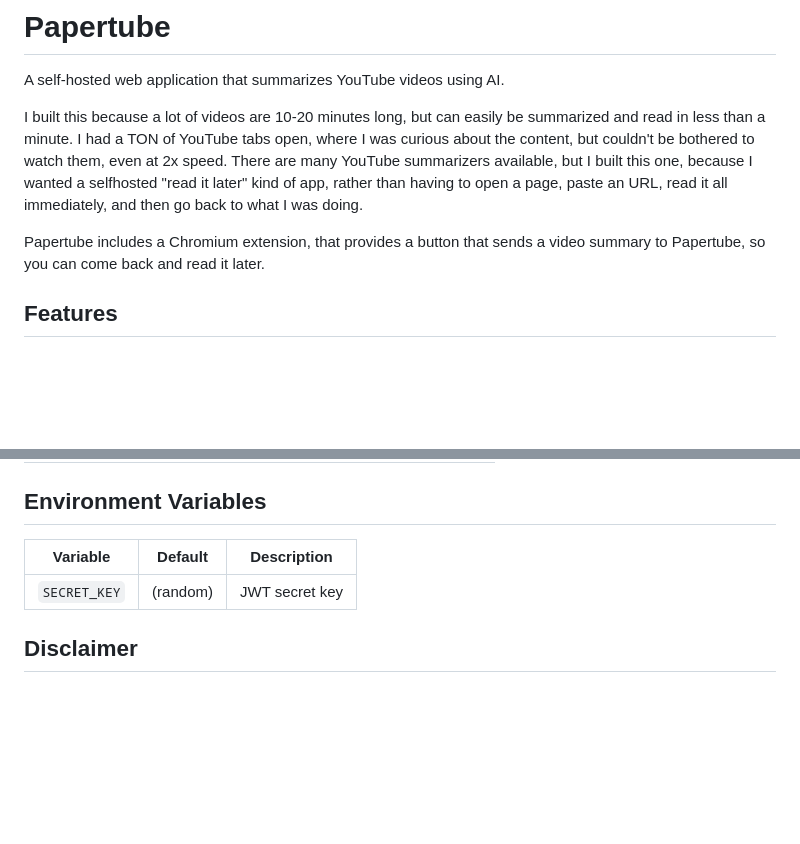
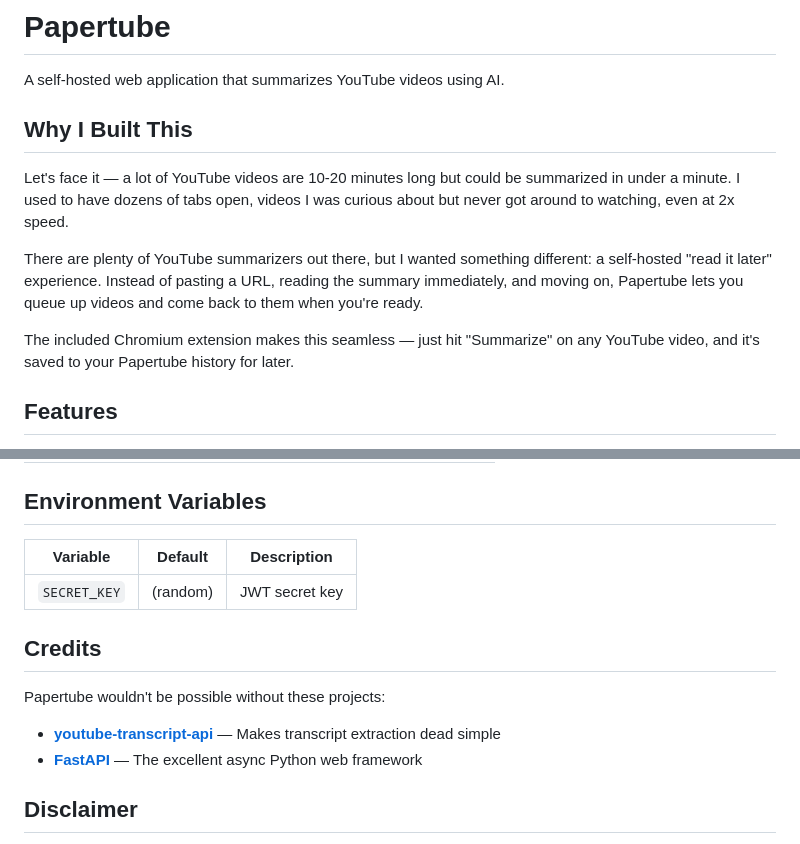
Before and after one commit to Ivan-Malinovski/papertube, a Markdown page: README.md, 2 parts joined by grey strips. Rendered like a GitHub page; blank space fills up the shorter version.

```diff
--- a/README.md
+++ b/README.md
@@ -2,10 +2,13 @@
 
 A self-hosted web application that summarizes YouTube videos using AI.
 
-I built this because a lot of videos are 10-20 minutes long, but can easily be summarized and read in less than a minute. I had a TON of YouTube tabs open, where I was curious about the content, but couldn't be bothered to watch them, even at 2x speed.
-There are many YouTube summarizers available, but I built this one, because I wanted a selfhosted "read it later" kind of app, rather than having to open a page, paste an URL, read it all immediately, and then go back to what I was doing.
+## Why I Built This
 
-Papertube includes a Chromium extension, that provides a button that sends a video summary to Papertube, so you can come back and read it later.
+Let's face it — a lot of YouTube videos are 10-20 minutes long but could be summarized in under a minute. I used to have dozens of tabs open, videos I was curious about but never got around to watching, even at 2x speed.
+
+There are plenty of YouTube summarizers out there, but I wanted something different: a self-hosted "read it later" experience. Instead of pasting a URL, reading the summary immediately, and moving on, Papertube lets you queue up videos and come back to them when you're ready.
+
+The included Chromium extension makes this seamless — just hit "Summarize" on any YouTube video, and it's saved to your Papertube history for later.
 
 ## Features
 
@@ -97,6 +105,13 @@ Add your own custom presets in Settings.
 |----------|---------|-------------|
 | `SECRET_KEY` | (random) | JWT secret key |
 
+## Credits
+
+Papertube wouldn't be possible without these projects:
+
+- **[youtube-transcript-api](https://github.com/jdepoix/youtube-transcript-api)** — Makes transcript extraction dead simple
+- **[FastAPI](https://fastapi.tiangolo.com/)** — The excellent async Python web framework
+
 ## Disclaimer
 
 **This project is entirely vibe-coded.** While reasonable precautions have been taken to implement security measures (authentication, input validation, etc.), this was built quickly with AI assistance and has not undergone formal security auditing.
```
Also changed, not shown: other parts of README.md (+11 -6 lines).
